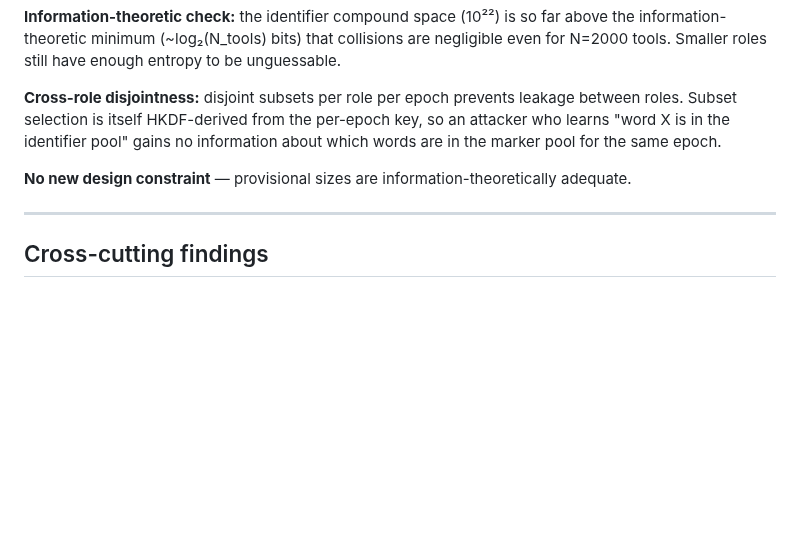
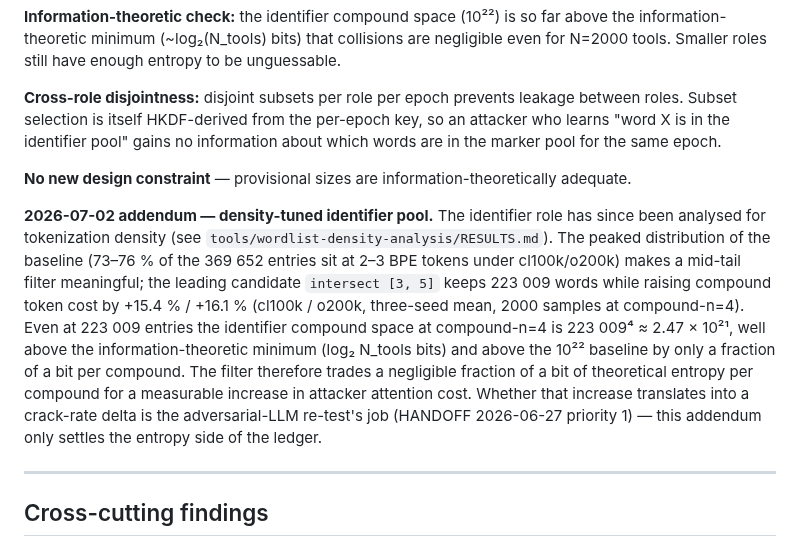
Before and after one commit to Qualified1079/Babbleon, a Markdown page: docs/v2/phase0-research-notes.md, the part around the change. GitHub-like rendering; blank space fills up the shorter version.

Commit message:
docs(v2): connect §11 wordlist entropy note to density-filter results
Adds a 2026-07-02 addendum to phase0-research-notes.md §11
noting that the peaked BPE-token distribution of the baseline
identifier wordlist makes a mid-tail filter meaningful, that the
leading intersect [3, 5] candidate (223 009 entries) preserves an
identifier compound space at compound-n=4 of ~2.47e21 (well above
the information-theoretic minimum), and that the filter therefore
trades a negligible fraction of a bit of entropy per compound for
measured +15.4 % / +16.1 % compound-token-cost inflation
(cl100k / o200k).

Points at tools/wordlist-density-analysis/RESULTS.md for the
underlying numbers and at HANDOFF 2026-06-27 priority 1 for the
adversarial-LLM re-test that settles the crack-rate side of the
question.

Does not alter the §11 conclusion 'No new design constraint';
the addendum is a forward reference, not a redesign.

```diff
--- a/docs/v2/phase0-research-notes.md
+++ b/docs/v2/phase0-research-notes.md
@@ -262,6 +262,25 @@ which words are in the marker pool for the same epoch.
 **No new design constraint** — provisional sizes are
 information-theoretically adequate.
 
+**2026-07-02 addendum — density-tuned identifier pool.**  The
+identifier role has since been analysed for tokenization density
+(see `tools/wordlist-density-analysis/RESULTS.md`).  The peaked
+distribution of the baseline (73–76 % of the 369 652 entries sit
+at 2–3 BPE tokens under cl100k/o200k) makes a mid-tail filter
+meaningful; the leading candidate `intersect [3, 5]` keeps
+223 009 words while raising compound token cost by
++15.4 % / +16.1 % (cl100k / o200k, three-seed mean, 2000 samples
+at compound-n=4).  Even at 223 009 entries the identifier compound
+space at compound-n=4 is 223 009⁴ ≈ 2.47 × 10²¹, well above the
+information-theoretic minimum (log₂ N_tools bits) and above the
+10²² baseline by only a fraction of a bit per compound.  The
+filter therefore trades a negligible fraction of a bit of
+theoretical entropy per compound for a measurable increase in
+attacker attention cost.  Whether that increase translates into a
+crack-rate delta is the adversarial-LLM re-test's job (HANDOFF
+2026-06-27 priority 1) — this addendum only settles the entropy
+side of the ledger.
+
 ---
 
 ## Cross-cutting findings
```
